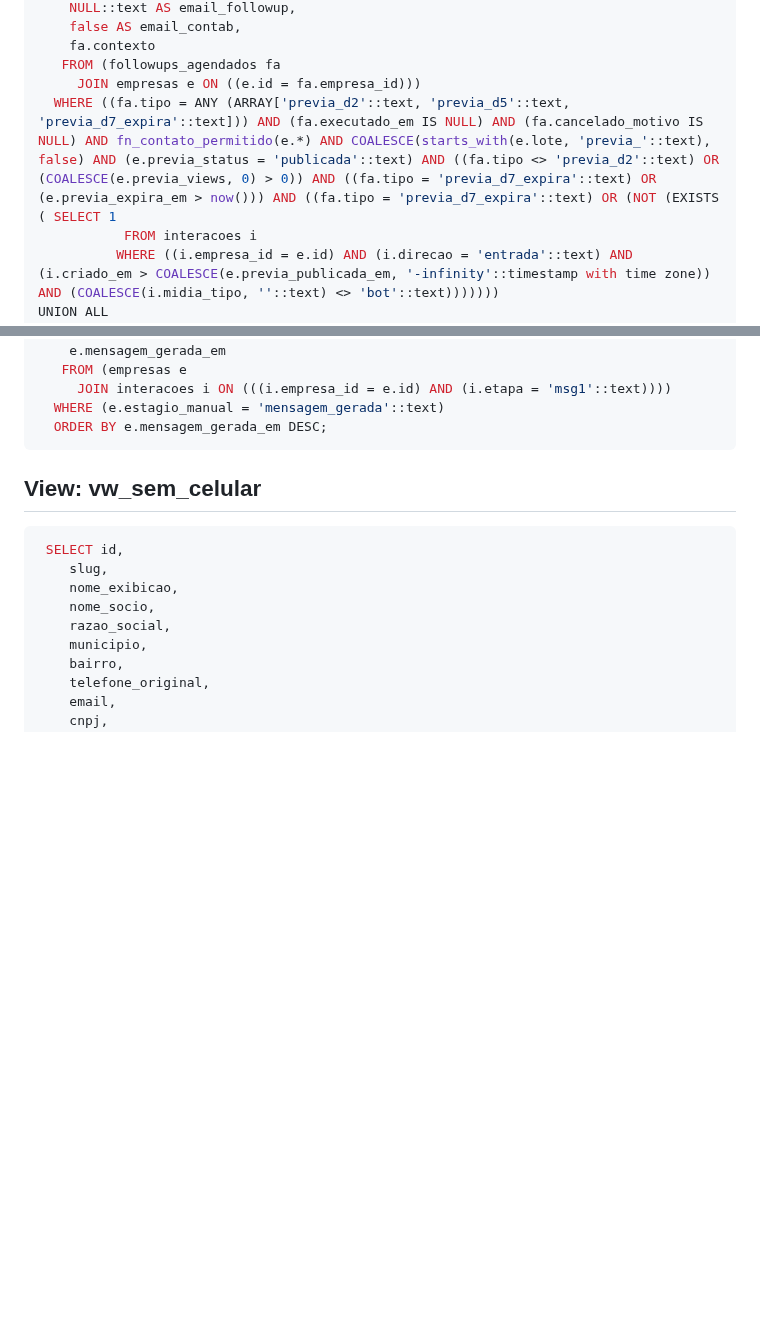
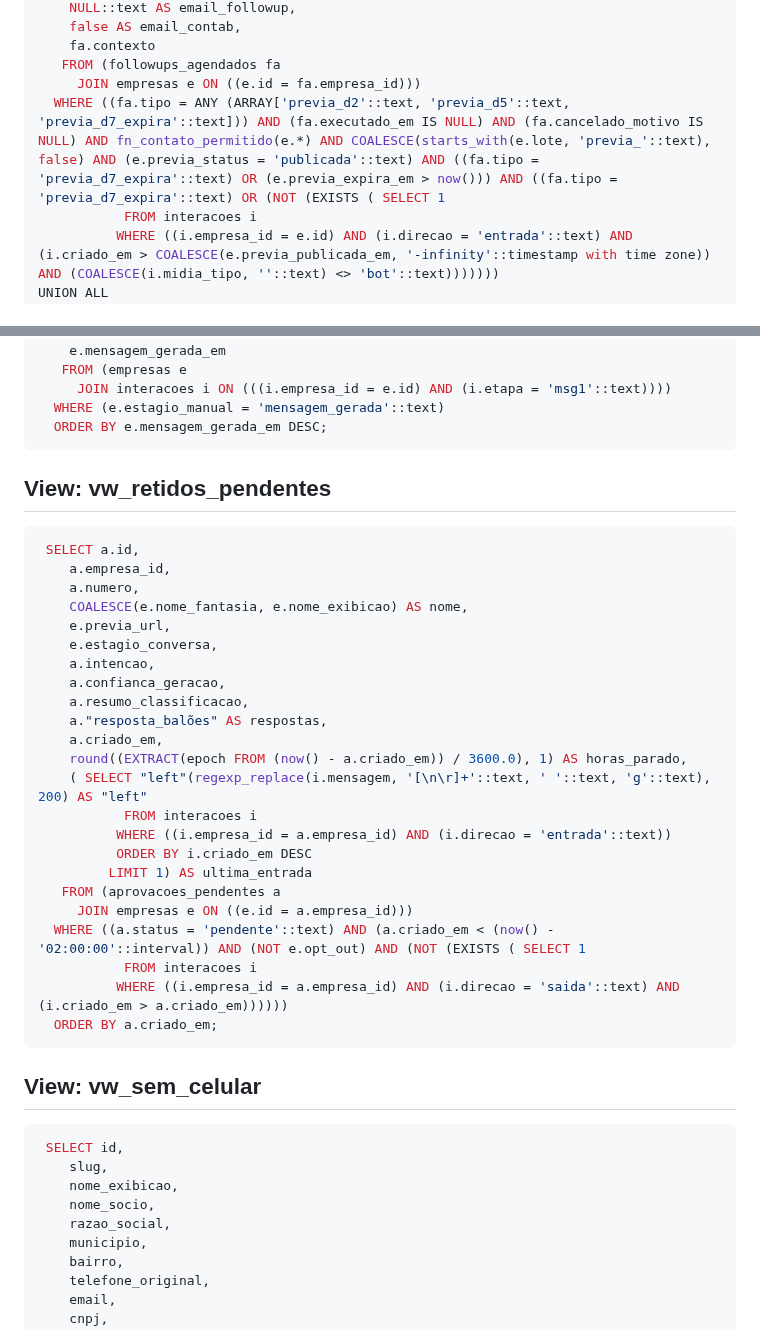
Before and after one commit to atitudesolucoesinteligentes/atitude-docs, a Markdown page: schema.md, 2 parts joined by grey strips. Drawn GitHub-style; blank space fills up the shorter version.

Commit message:
chore: atualiza schema.md (2026-09-24)

````diff
--- a/schema.md
+++ b/schema.md
@@ -1421,7 +1421,7 @@ UNION ALL
     fa.contexto
    FROM (followups_agendados fa
      JOIN empresas e ON ((e.id = fa.empresa_id)))
-  WHERE ((fa.tipo = ANY (ARRAY['previa_d2'::text, 'previa_d5'::text, 'previa_d7_expira'::text])) AND (fa.executado_em IS NULL) AND (fa.cancelado_motivo IS NULL) AND fn_contato_permitido(e.*) AND COALESCE(starts_with(e.lote, 'previa_'::text), false) AND (e.previa_status = 'publicada'::text) AND ((fa.tipo <> 'previa_d2'::text) OR (COALESCE(e.previa_views, 0) > 0)) AND ((fa.tipo = 'previa_d7_expira'::text) OR (e.previa_expira_em > now())) AND ((fa.tipo = 'previa_d7_expira'::text) OR (NOT (EXISTS ( SELECT 1
+  WHERE ((fa.tipo = ANY (ARRAY['previa_d2'::text, 'previa_d5'::text, 'previa_d7_expira'::text])) AND (fa.executado_em IS NULL) AND (fa.cancelado_motivo IS NULL) AND fn_contato_permitido(e.*) AND COALESCE(starts_with(e.lote, 'previa_'::text), false) AND (e.previa_status = 'publicada'::text) AND ((fa.tipo = 'previa_d7_expira'::text) OR (e.previa_expira_em > now())) AND ((fa.tipo = 'previa_d7_expira'::text) OR (NOT (EXISTS ( SELECT 1
            FROM interacoes i
           WHERE ((i.empresa_id = e.id) AND (i.direcao = 'entrada'::text) AND (i.criado_em > COALESCE(e.previa_publicada_em, '-infinity'::timestamp with time zone)) AND (COALESCE(i.midia_tipo, ''::text) <> 'bot'::text)))))))
 UNION ALL
@@ -1571,6 +1571,33 @@ UNION ALL
      JOIN interacoes i ON (((i.empresa_id = e.id) AND (i.etapa = 'msg1'::text))))
   WHERE (e.estagio_manual = 'mensagem_gerada'::text)
   ORDER BY e.mensagem_gerada_em DESC;
+```
+
+## View: vw_retidos_pendentes
+```sql
+ SELECT a.id,
+    a.empresa_id,
+    a.numero,
+    COALESCE(e.nome_fantasia, e.nome_exibicao) AS nome,
+    e.previa_url,
+    e.estagio_conversa,
+    a.intencao,
+    a.confianca_geracao,
+    a.resumo_classificacao,
+    a."resposta_balões" AS respostas,
+    a.criado_em,
+    round((EXTRACT(epoch FROM (now() - a.criado_em)) / 3600.0), 1) AS horas_parado,
+    ( SELECT "left"(regexp_replace(i.mensagem, '[\n\r]+'::text, ' '::text, 'g'::text), 200) AS "left"
+           FROM interacoes i
+          WHERE ((i.empresa_id = a.empresa_id) AND (i.direcao = 'entrada'::text))
+          ORDER BY i.criado_em DESC
+         LIMIT 1) AS ultima_entrada
+   FROM (aprovacoes_pendentes a
+     JOIN empresas e ON ((e.id = a.empresa_id)))
+  WHERE ((a.status = 'pendente'::text) AND (a.criado_em < (now() - '02:00:00'::interval)) AND (NOT e.opt_out) AND (NOT (EXISTS ( SELECT 1
+           FROM interacoes i
+          WHERE ((i.empresa_id = a.empresa_id) AND (i.direcao = 'saida'::text) AND (i.criado_em > a.criado_em))))))
+  ORDER BY a.criado_em;
 ```
 
 ## View: vw_sem_celular
````
Also changed, not shown: other parts of schema.md (+1 -1 lines).
